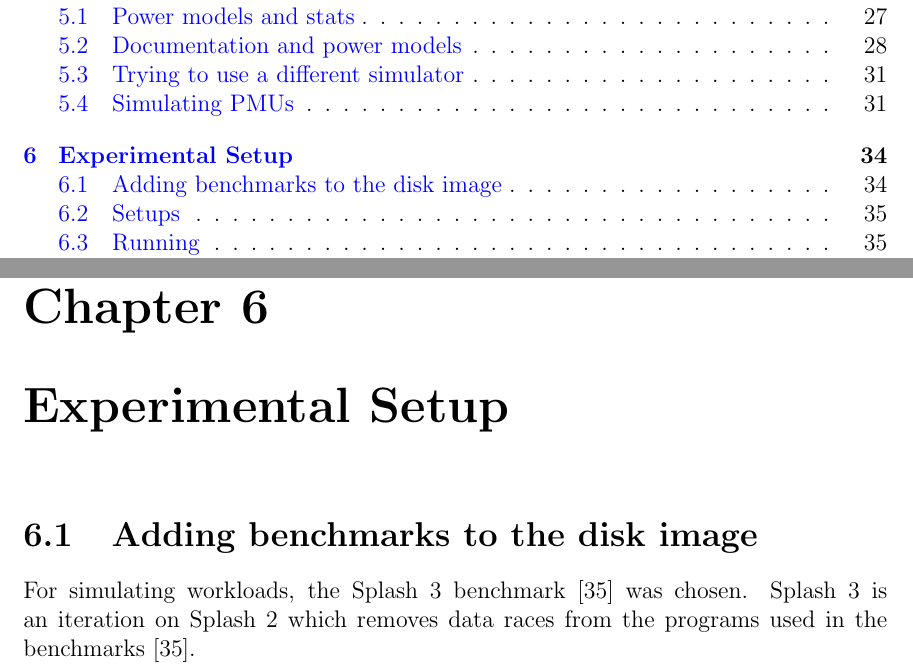
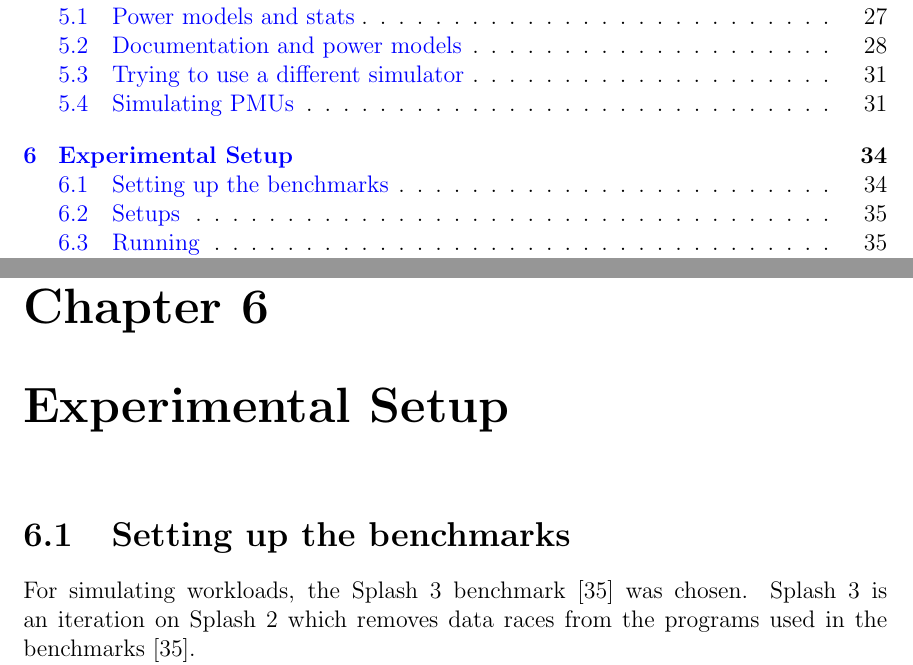
Before and after one commit to CodingCellist/MSci-Project, a LaTeX thesis (02-dissertation/main.tex, which reads 02-dissertation/chapters/experimental-setup.tex): two parts of pages 6 and 41 of 81, joined at a grey line, cut so that both start at the same text. Compiled offline with pdfLaTeX.

Commit message:
Renamed a section

```diff
--- a/02-dissertation/chapters/experimental-setup.tex
+++ b/02-dissertation/chapters/experimental-setup.tex
@@ -1,4 +1,4 @@
-\section{Adding benchmarks to the disk image}
+\section{Setting up the benchmarks}
 For simulating workloads, the Splash 3 benchmark \cite{sakalis_splash-3_2016}
 was chosen. Splash 3 is an iteration on Splash 2 which removes data races from
 the programs used in the benchmarks \cite{sakalis_splash-3_2016}.
```
